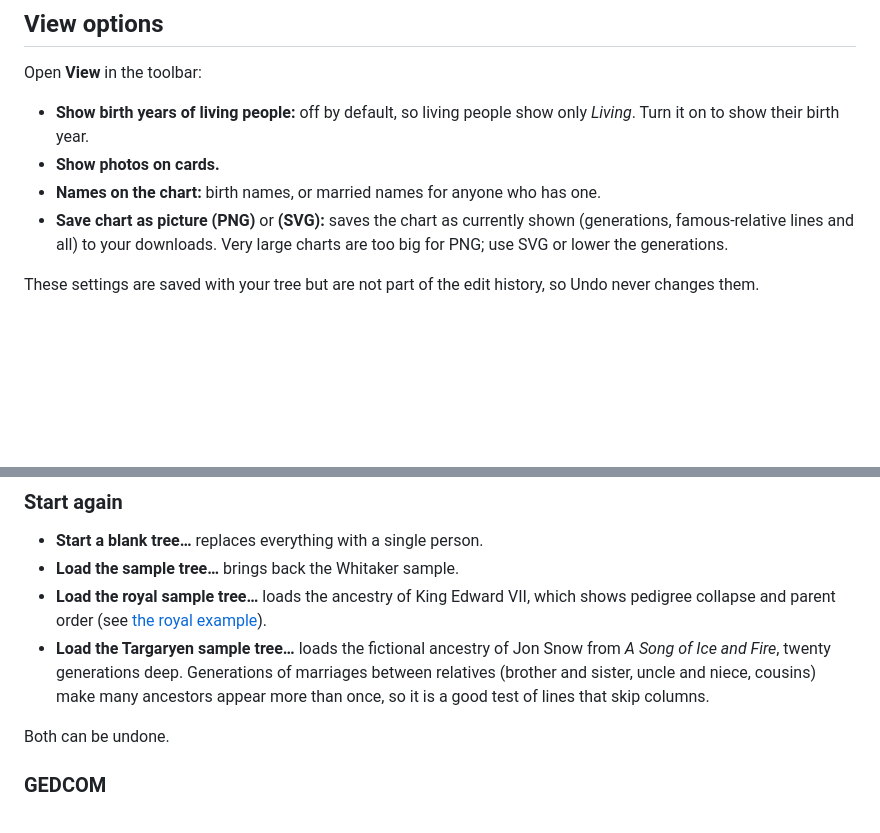
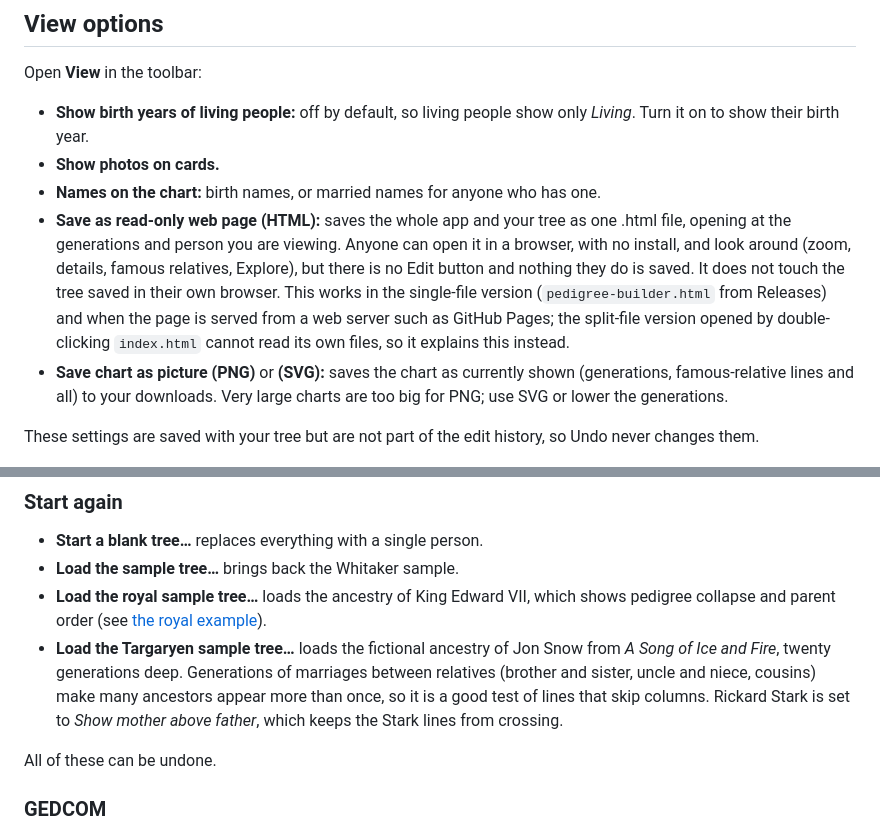
Before and after one commit to MaxJohnston/pedigree-builder, a Markdown page: README.md, 2 parts joined by grey strips. Drawn GitHub-style; blank space fills up the shorter version.

```diff
--- a/README.md
+++ b/README.md
@@ -283,6 +283,7 @@ Open **View** in the toolbar:
 - **Show birth years of living people:** off by default, so living people show only *Living*. Turn it on to show their birth year.
 - **Show photos on cards.**
 - **Names on the chart:** birth names, or married names for anyone who has one.
+- **Save as read-only web page (HTML):** saves the whole app and your tree as one .html file, opening at the generations and person you are viewing. Anyone can open it in a browser, with no install, and look around (zoom, details, famous relatives, Explore), but there is no Edit button and nothing they do is saved. It does not touch the tree saved in their own browser. This works in the single-file version (`pedigree-builder.html` from Releases) and when the page is served from a web server such as GitHub Pages; the split-file version opened by double-clicking `index.html` cannot read its own files, so it explains this instead.
 - **Save chart as picture (PNG)** or **(SVG):** saves the chart as currently shown (generations, famous-relative lines and all) to your downloads. Very large charts are too big for PNG; use SVG or lower the generations.
 
 These settings are saved with your tree but are not part of the edit history, so Undo never changes them.
@@ -325,9 +326,9 @@ Importing **replaces your current tree**. You are asked to confirm first, and yo
 - **Start a blank tree…** replaces everything with a single person.
 - **Load the sample tree…** brings back the Whitaker sample.
 - **Load the royal sample tree…** loads the ancestry of King Edward VII, which shows pedigree collapse and parent order (see [the royal example](#example-pedigree-collapse-in-a-royal-family)).
-- **Load the Targaryen sample tree…** loads the fictional ancestry of Jon Snow from *A Song of Ice and Fire*, twenty generations deep. Generations of marriages between relatives (brother and sister, uncle and niece, cousins) make many ancestors appear more than once, so it is a good test of lines that skip columns.
+- **Load the Targaryen sample tree…** loads the fictional ancestry of Jon Snow from *A Song of Ice and Fire*, twenty generations deep. Generations of marriages between relatives (brother and sister, uncle and niece, cousins) make many ancestors appear more than once, so it is a good test of lines that skip columns. Rickard Stark is set to *Show mother above father*, which keeps the Stark lines from crossing.
 
-Both can be undone.
+All of these can be undone.
 
 ### GEDCOM
 
```
Also changed, not shown: other parts of README.md (+2 -2 lines), docs/screenshot-royal-before.png, docs/screenshot-royal.png, 11 other files.
